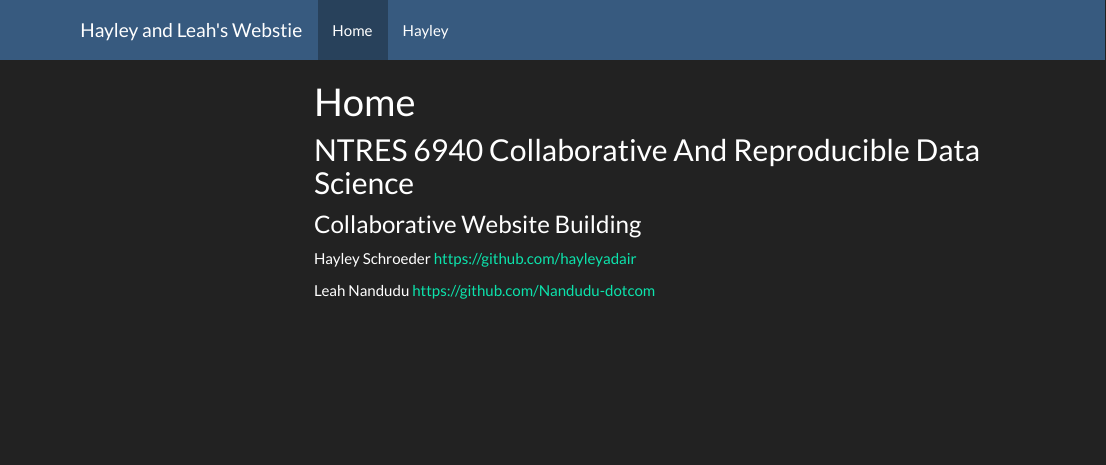
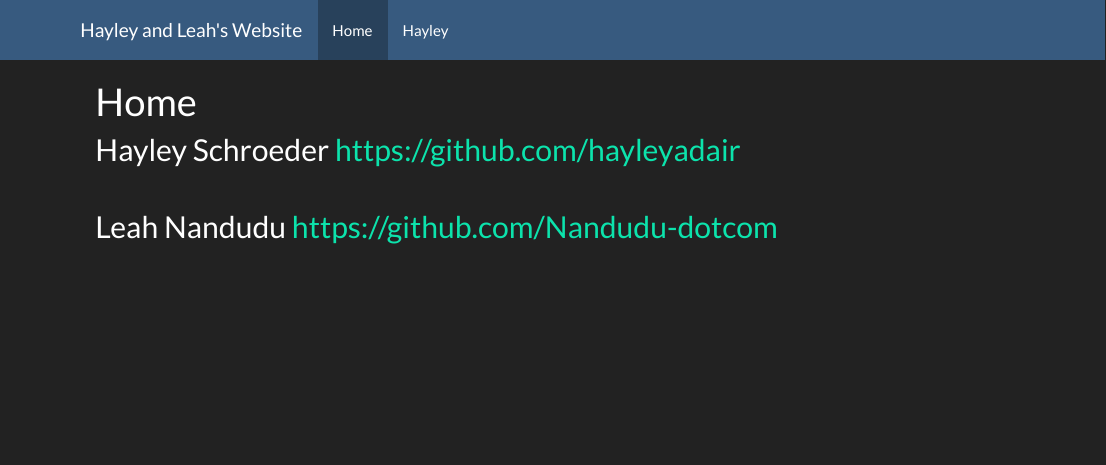
Before and after one commit to hayleyadair/assignment-2-has254, an R Markdown document (index.Rmd): the page in a window 1100 px wide, from its top. The pictures show the output file index.html that the author committed with the source, opened offline; library style sheets and scripts come from the installed R packages; menus at the side of the page are left out.

Commit message:
edited home page

````diff
--- a/_site.yml
+++ b/_site.yml
@@ -1,6 +1,6 @@
 name: "assignment-2-has254"
 navbar:
-  title: "Hayley and Leah's Webstie"
+  title: "Hayley and Leah's Website"
   left:
     - text: "Home"
       href: index.html
@@ -11,5 +11,3 @@ output:
   html_document:
     theme: darkly
     highlight: textmate
-    toc: true
-    toc_float: true
--- a/index.Rmd
+++ b/index.Rmd
@@ -8,11 +8,8 @@ output: html_document
 knitr::opts_chunk$set(echo = TRUE)
 ```
 
-## NTRES 6940 Collaborative And Reproducible Data Science
 
-### Collaborative Website Building
-
-Hayley Schroeder https://github.com/hayleyadair
+## Hayley Schroeder https://github.com/hayleyadair
 <br>
 
-Leah Nandudu https://github.com/Nandudu-dotcom
+## Leah Nandudu https://github.com/Nandudu-dotcom
````
Also changed, not shown: hayley.html, index.html.
